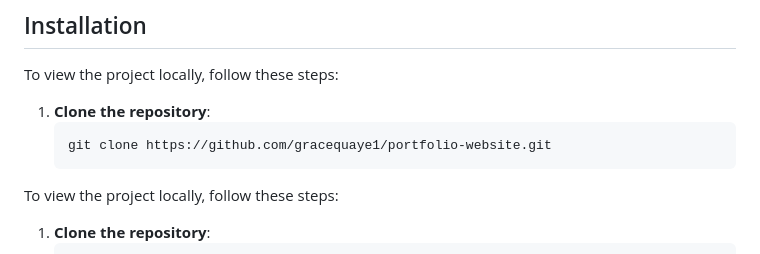
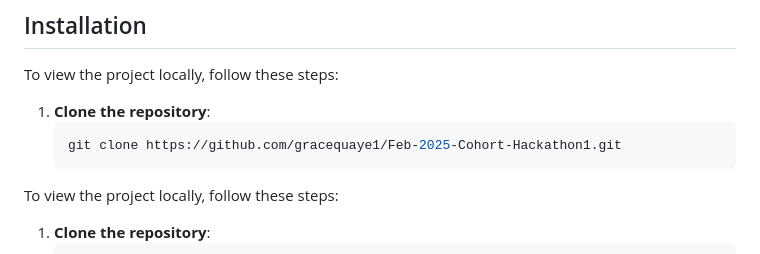
Before and after one commit to gracequaye1/Feb-2025-Cohort-Hackathon1, a Markdown page: README.md, the part around the change. Rendered like a GitHub page.

````diff
--- a/README.md
+++ b/README.md
@@ -46,7 +46,7 @@ To view the project locally, follow these steps:
 
 1. **Clone the repository**:
    ```bash
-   git clone https://github.com/gracequaye1/portfolio-website.git
+   git clone https://github.com/gracequaye1/Feb-2025-Cohort-Hackathon1.git
 To view the project locally, follow these steps:
 
 1. **Clone the repository**:
````
